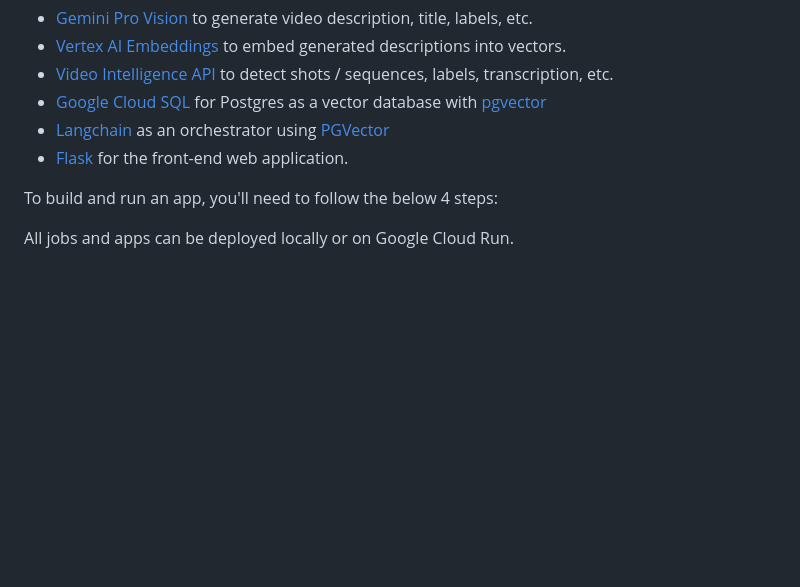
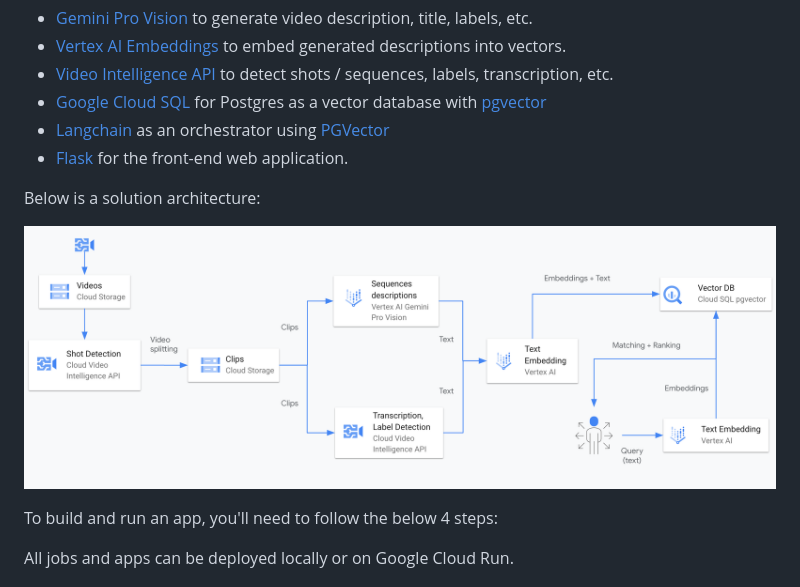
Before and after one commit to asayed82/aiapps, a Markdown page: talk-to-videos/README.md, the part around the change. Rendered like a GitHub page; pictures changed too: talk-to-videos/assets/architecture.png (added); blank space fills up the shorter version.

Commit message:
video search architecture

```diff
--- a/talk-to-videos/README.md
+++ b/talk-to-videos/README.md
@@ -8,6 +8,10 @@ This repo includes a demonstration example for building a `Video Search app` wit
  - [Google Cloud SQL](https://cloud.google.com/sql/docs/postgres) for Postgres as a vector database with [pgvector](https://github.com/pgvector/pgvector)
  - [Langchain](https://python.langchain.com/docs/get_started/introduction) as an orchestrator using [PGVector](https://python.langchain.com/docs/integrations/vectorstores/pgvector)
  - [Flask](https://flask.palletsprojects.com/en/3.0.x/) for the front-end web application.
+
+ Below is a solution architecture:
+
+ ![Video Search Architecture](assets/architecture.png "Video Search Architecture")
 
 To build and run an app, you'll need to follow the below 4 steps:
 
```
